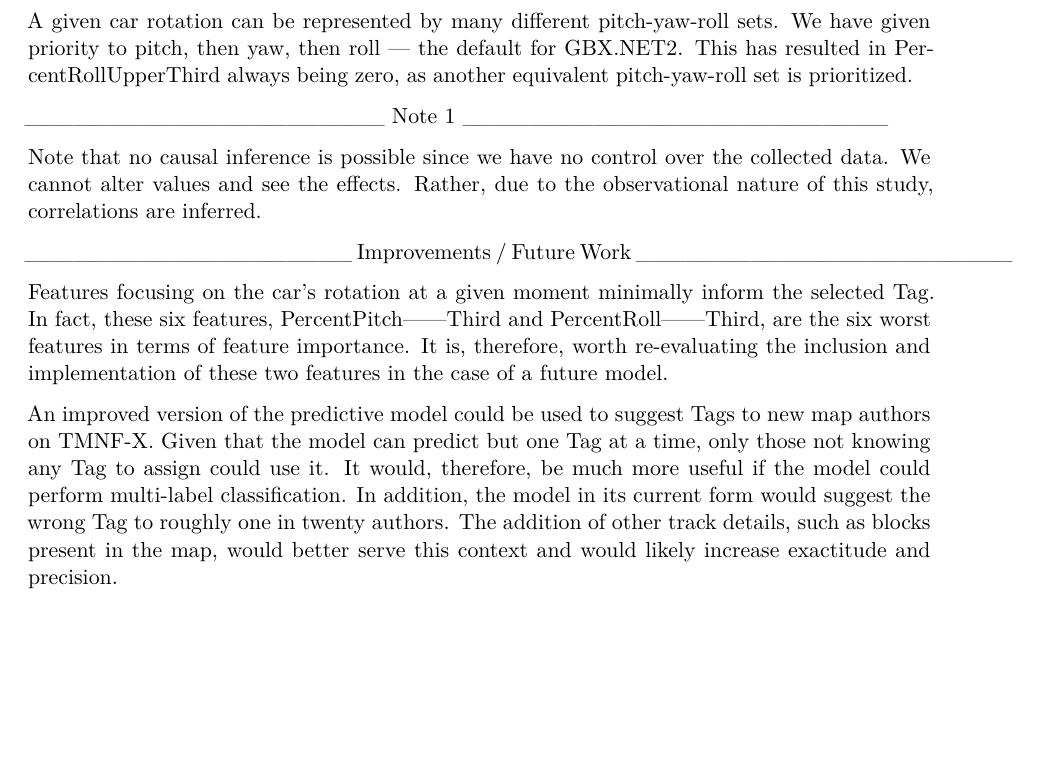
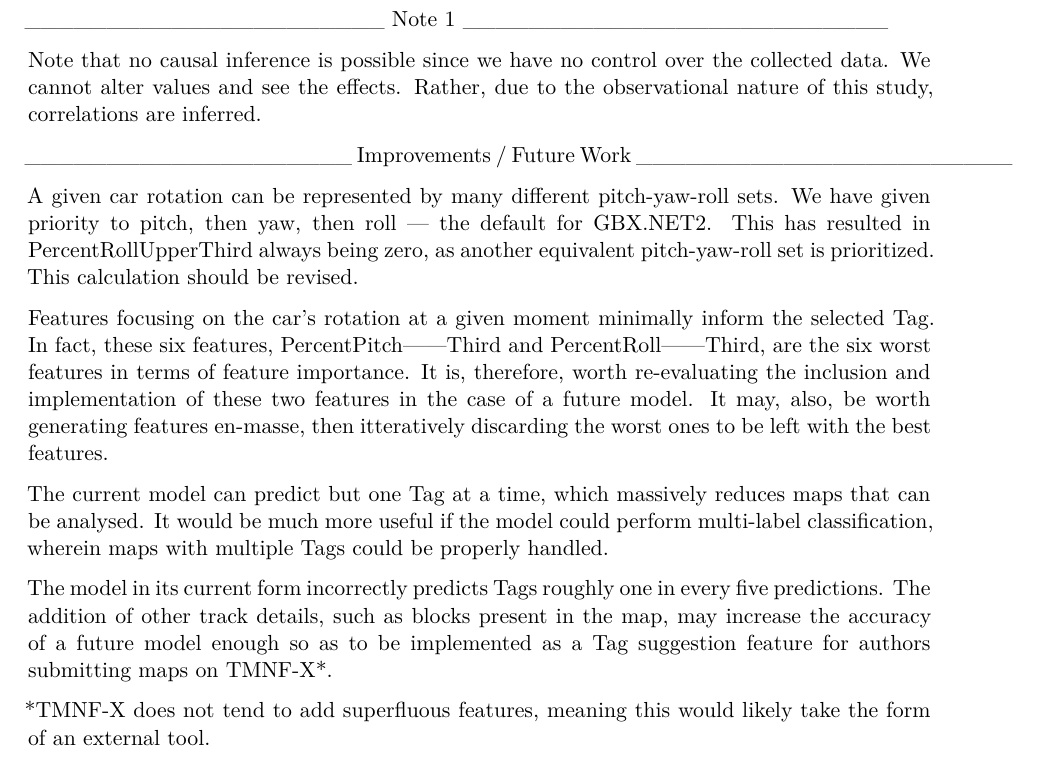
Before and after one commit to DarkMattrMaestro/stats-tmnf-quarto, a Quarto document (index.qmd): part of page 26 of 26, cut so that both start at the same text, the shorter picture padded with empty space. Rendered offline with R 4.5, knitr and Pandoc in place of Quarto, then LaTeX, with nearby package versions; drawn as R Markdown's standard PDF in place of the format the file asks for; some code elsewhere in the file could not run offline.

Commit message:
More alterations

```diff
--- a/index.qmd
+++ b/index.qmd
@@ -782,5 +782,5 @@ The use of a community-made parser for GBX files — that being GBX.NET2 —, no
 
 Some calculations during the data collection process can result in slightly altered data. One such calculation is the conversion of the car’s rotation from quaternions to Euler-space (pitch, yaw, roll). For another, the use of floating-point numbers may incur slight deviations due to rounding (Wagner, Bill, et al 2022).
 
-A given car rotation can be represented by many different pitch-yaw-roll sets. We have given priority to pitch, then yaw, then roll — the default for GBX.NET2. This has resulted in PercentRollUpperThird always being zero, as another equivalent pitch-yaw-roll set is prioritized.
+A given car rotation can be represented by many different pitch-yaw-roll sets. We have given priority to pitch, then yaw, then roll — the default for GBX.NET2. This has resulted in PercentRollUpperThird always being zero, as another equivalent pitch-yaw-roll set is prioritized. -->
 
@@ -794,7 +796,12 @@ Note that no causal inference is possible since we have no control over the coll
 
 ____________________ Improvements / Future Work _______________________
 
-Features focusing on the car’s rotation at a given moment minimally inform the selected Tag. In fact, these six features, PercentPitch——Third and PercentRoll——Third, are the six worst features in terms of feature importance. It is, therefore, worth re-evaluating the inclusion and implementation of these two features in the case of a future model.
+A given car rotation can be represented by many different pitch-yaw-roll sets. We have given priority to pitch, then yaw, then roll — the default for GBX.NET2. This has resulted in PercentRollUpperThird always being zero, as another equivalent pitch-yaw-roll set is prioritized. This calculation should be revised.
 
+Features focusing on the car’s rotation at a given moment minimally inform the selected Tag. In fact, these six features, PercentPitch——Third and PercentRoll——Third, are the six worst features in terms of feature importance. It is, therefore, worth re-evaluating the inclusion and implementation of these two features in the case of a future model. It may, also, be worth generating features en-masse, then itteratively discarding the worst ones to be left with the best features.
 
-An improved version of the predictive model could be used to suggest Tags to new map authors on TMNF-X. Given that the model can predict but one Tag at a time, only those not knowing any Tag to assign could use it. It would, therefore, be much more useful if the model could perform multi-label classification. In addition, the model in its current form would suggest the wrong Tag to roughly one in twenty authors. The addition of other track details, such as blocks present in the map, would better serve this context and would likely increase exactitude and precision.
+The current model can predict but one Tag at a time, which massively reduces maps that can be analysed. It would be much more useful if the model could perform multi-label classification, wherein maps with multiple Tags could be properly handled.
+
+The model in its current form incorrectly predicts Tags roughly one in every five predictions. The addition of other track details, such as blocks present in the map, may increase the accuracy of a future model enough so as to be implemented as a Tag suggestion feature for authors submitting maps on TMNF-X*.
+
+*TMNF-X does not tend to add superfluous features, meaning this would likely take the form of an external tool.
```
Also changed, not shown: index.qmd (4 more changed lines).
